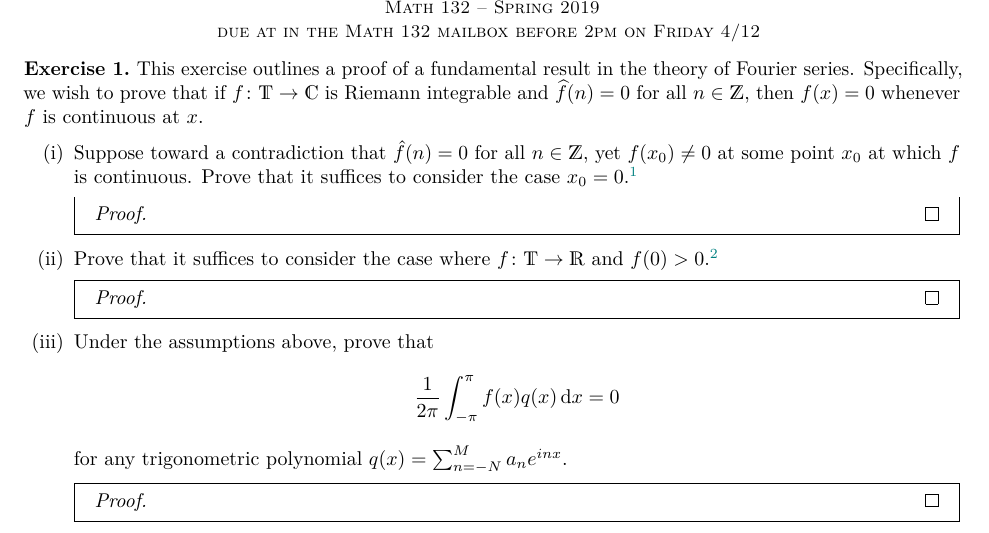
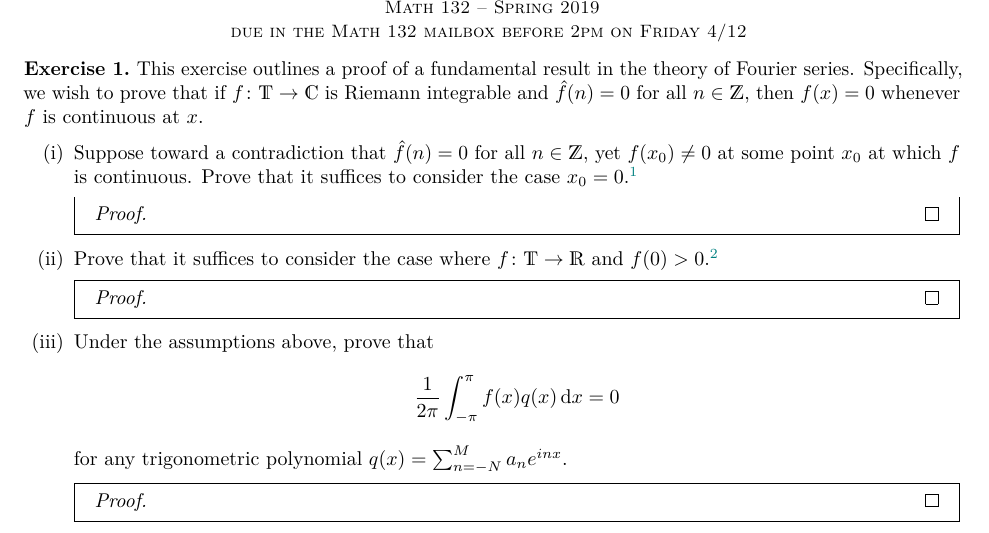
Before and after one commit to kwshi/pomona-math132-2019-spring, a LaTeX problem sheet (10/math132-10.tex, which reads homework.cls): part of page 1 of 2, cut so that both start at the same text. Compiled offline with pdfLaTeX.

Commit message:
fix \due in .cls, fix a hat for consistency

```diff
--- a/10/math132-10.tex
+++ b/10/math132-10.tex
@@ -10,9 +10,9 @@
 \begin{Exercise}
   This exercise outlines a proof of a fundamental result in the theory
   of Fourier series.  Specifically, we wish to prove that if
-  \(f \colon \T \to \C\) is Riemann integrable and
-  \(\widehat{f}(n) = 0\) for all \(n \in \Z\), then \(f(x) = 0\)
-  whenever \(f\) is continuous at \(x\).
+  \(f \colon \T \to \C\) is Riemann integrable and \(\hat f(n) = 0\)
+  for all \(n \in \Z\), then \(f(x) = 0\) whenever \(f\) is continuous
+  at \(x\).
   \begin{enumerate}
   \item Suppose toward a contradiction that \(\hat f (n) = 0\) for all
     \(n \in \Z\), yet \(f(x_0) \neq 0\) at some point \(x_0\) at which
--- a/homework.cls
+++ b/homework.cls
@@ -71,7 +71,7 @@
 \newcommand{\thecoauthor}{}
 \newcommand{\coauthor}[1]{\renewcommand{\thecoauthor}{#1}}
 \newcommand{\homework}[1]{\newcommand{\thehomework}{#1}}
-\newcommand{\thedue}{the beginning of class on \underline{\thedate}}
+\newcommand{\thedue}{at the beginning of class on \underline{\thedate}}
 \newcommand{\due}[1]{\renewcommand{\thedue}{#1}}
 
 %% page decoration
@@ -80,7 +80,7 @@
   \chead{
     \textbf{Homework \thehomework}\\
     {\small\textsc{\thecourse{} -- \theterm}}\\
-    {\small\textsc{due at \thedue}}
+    {\small\textsc{due \thedue}}
   }
   \rhead{\mbox{\small\theauthor}\\\mbox{\small\thecoauthor}\\}
   \lhead{{\small\textsc{\thepage\ of \pageref{LastPage}}}\\\mbox{}\\}
```
